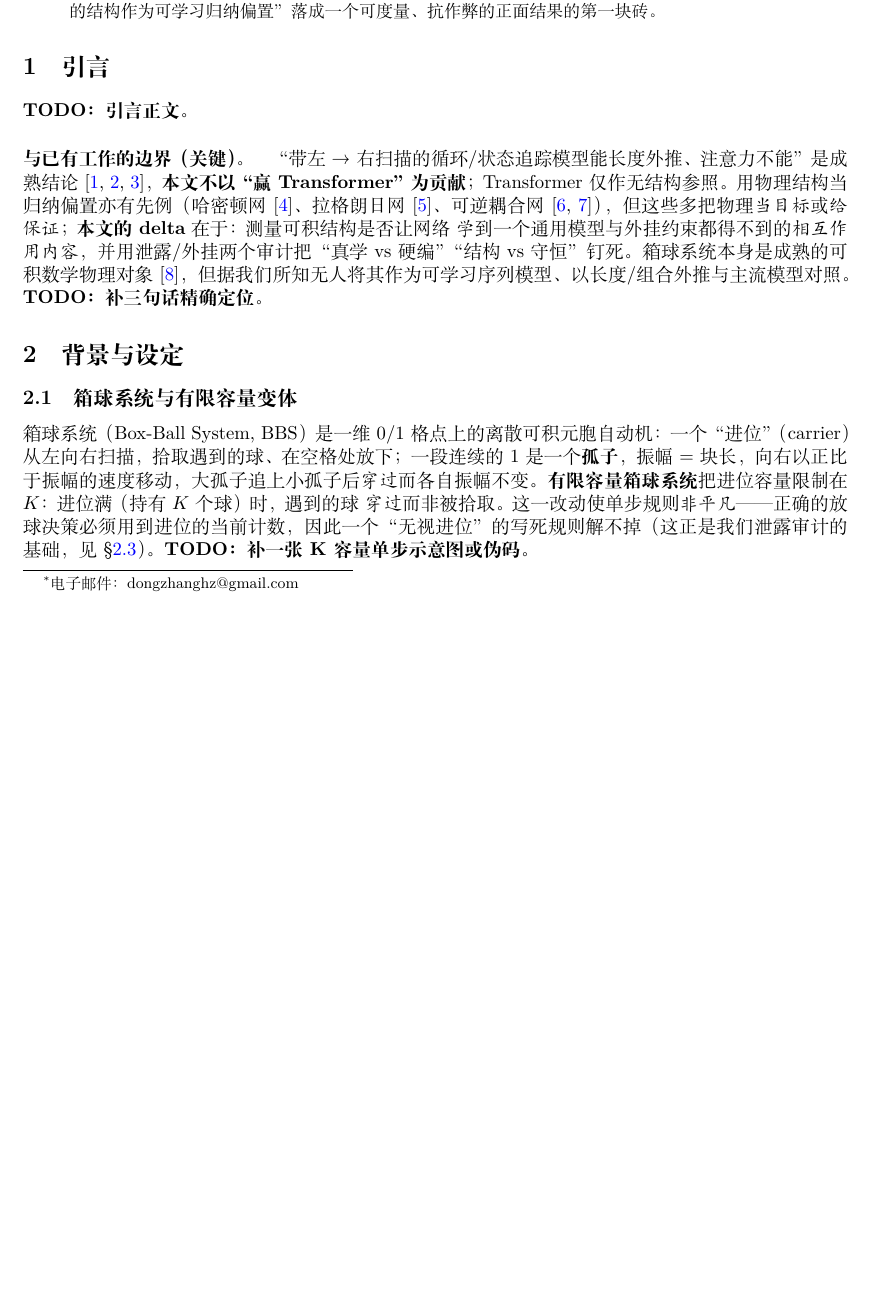
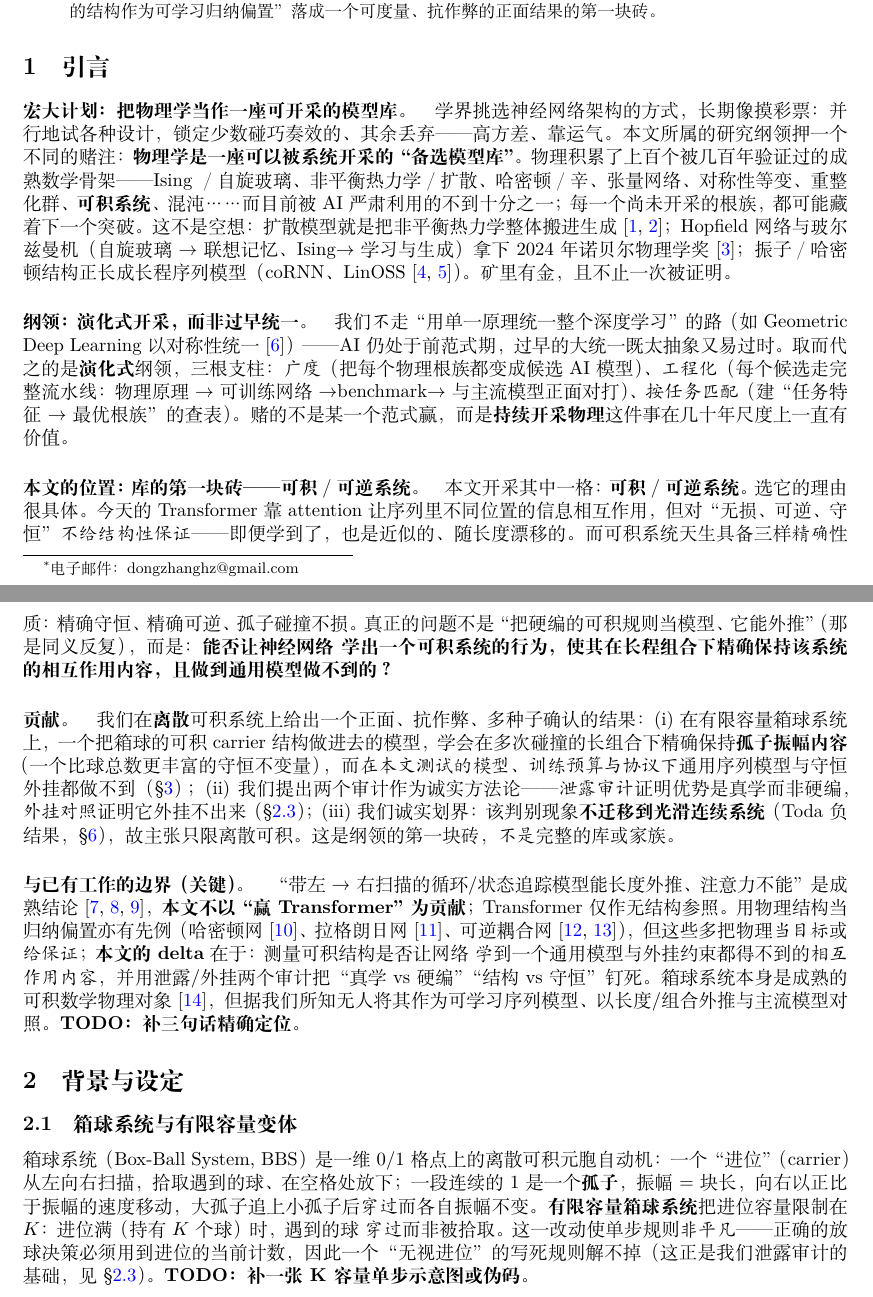
Before and after one commit to dongzhang84/physics-model-library, a LaTeX paper (integrable_reversible/latex_cn/main.tex): part of page 1 of 5 before the commit and two parts of pages 1 and 2 of 6 after it, the two joined at a grey line, cut so that both start at the same text, the shorter picture padded with empty space. Compiled offline with XeLaTeX.

Commit message:
paper: write the Introduction — lead with the Physics Model Library vision
Per dong: the intro now opens with the grand programme (physics as a systematically
mineable library of candidate models for AI — the ~100 validated mathematical
skeletons; diffusion/Hopfield-Boltzmann/coRNN-LinOSS as proof; evolution-not-design
vs Geometric Deep Learning; the three pillars breadth/engineering/match-to-task),
then narrows: this paper is the first brick, mining the integrable/reversible family;
the gap (attention gives no exact loss/reversibility/conservation guarantee); the
question (can a network LEARN an integrable system's behaviour to preserve exact
interaction content under composition). Contributions stated honestly and narrowly:
the discrete-integrable Tier 1 result + the two audits + the discrete boundary — "the
first brick, not the full library/family." Added the intro's background citations
(diffusion, Hopfield, coRNN/LinOSS, Geometric DL) to references.bib. Compiles, no
undefined citations.

Co-Authored-By: Claude Opus 4.8 (1M context) <noreply@anthropic.com>
Claude-Session: https://claude.ai/code/session_01Y7MX9pZ9a23EBvSmXQ6kC2

```diff
--- a/integrable_reversible/latex_cn/main.tex
+++ b/integrable_reversible/latex_cn/main.tex
@@ -101,11 +101,41 @@ $100\%$，只恢复 $0.7\%$ 振幅内容——守恒可外挂，相互作用内
 % 目的：立论点（能否*学*出可积系统）+ 缺口（通用模型组合下不保精确结构）+ 贡献 + 护栏1 边界。
 % 要点：一句话论点；核心区分（精确性 vs 守恒，后者可外挂）；与已有工作边界；路线图。
 
-% TODO：正文。骨架三段——
-% (1) 动机：注意力对无损/可逆/守恒不给保证；可积系统天生有精确守恒+可逆+孤子不损。
-% (2) 问题：不是“硬编可积规则能外推”（同义反复），而是“能否*学*出来、且是通用模型学不到的”。
-% (3) 贡献：离散可积上的正面结果（Tier 1）+ 两个审计方法论 + 诚实的离散边界。
-\textbf{TODO：引言正文。}
+\paragraph{宏大计划：把物理学当作一座可开采的模型库。}
+学界挑选神经网络架构的方式，长期像摸彩票：并行地试各种设计，锁定少数碰巧奏效的、其余丢弃
+——高方差、靠运气。本文所属的研究纲领押一个不同的赌注：\textbf{物理学是一座可以被\emph{系统
+开采}的“备选模型库”}。物理积累了上百个被几百年验证过的成熟数学骨架——Ising／自旋玻璃、非平衡
+热力学／扩散、哈密顿／辛、张量网络、对称性等变、重整化群、\textbf{可积系统}、混沌……而目前被
+AI 严肃利用的不到十分之一；每一个尚未开采的根族，都可能藏着下一个突破。这不是空想：扩散模型
+就是把非平衡热力学整体搬进生成~\citep{sohldickstein2015deep, ho2020denoising}；Hopfield 网络与
+玻尔兹曼机（自旋玻璃$\to$联想记忆、Ising$\to$学习与生成）拿下 2024 年诺贝尔物理学奖~\citep{hopfield1982neural}；
+振子／哈密顿结构正长成长程序列模型（coRNN、LinOSS~\citep{rusch2021coupled, rusch2024oscillatory}）。
+矿里有金，且不止一次被证明。
+
+\paragraph{纲领：演化式开采，而非过早统一。}
+我们\emph{不}走“用单一原理统一整个深度学习”的路（如 Geometric Deep Learning 以对称性统一~\citep{bronstein2021geometric}）
+——AI 仍处于前范式期，过早的大统一既太抽象又易过时。取而代之的是\textbf{演化式}纲领，三根支柱：
+\emph{广度}（把每个物理根族都变成候选 AI 模型）、\emph{工程化}（每个候选走完整流水线：物理原理
+$\to$可训练网络$\to$benchmark$\to$与主流模型正面对打）、\emph{按任务匹配}（建“任务特征$\to$最优
+根族”的查表）。赌的不是某一个范式赢，而是\textbf{持续开采物理}这件事在几十年尺度上一直有价值。
+
+\paragraph{本文的位置：库的第一块砖——可积／可逆系统。}
+本文开采其中一格：\textbf{可积／可逆系统}。选它的理由很具体。今天的 Transformer 靠 attention 让
+序列里不同位置的信息相互作用，但对“无损、可逆、守恒”\emph{不给结构性保证}——即便学到了，也是
+近似的、随长度漂移的。而可积系统天生具备三样\emph{精确}性质：精确守恒、精确可逆、孤子碰撞不损。
+真正的问题不是“把硬编的可积规则当模型、它能外推”（那是同义反复），而是：\textbf{能否让神经网络
+\emph{学}出一个可积系统的行为，使其在长程组合下\emph{精确}保持该系统的相互作用内容，且做到通用
+模型做不到的？}
+
+\paragraph{贡献。}
+我们在\textbf{离散}可积系统上给出一个正面、抗作弊、多种子确认的结果：
+(i)~在有限容量箱球系统上，一个把箱球的可积 carrier 结构做进去的模型，学会在多次碰撞的长组合下
+精确保持\textbf{孤子振幅内容}（一个比球总数更丰富的守恒不变量），而\emph{在本文测试的模型、训练
+预算与协议下}通用序列模型与守恒外挂都做不到（\S\ref{sec:main}）；
+(ii)~我们提出两个审计作为诚实方法论——\emph{泄露审计}证明优势是真学而非硬编，\emph{外挂对照}
+证明它外挂不出来（\S\ref{sec:setup:audits}）；
+(iii)~我们诚实划界：该判别现象\textbf{不迁移到光滑连续系统}（Toda 负结果，\S\ref{sec:boundary}），
+故主张只限离散可积。这是纲领的第一块砖，\emph{不是}完整的库或家族。
 
 \paragraph{与已有工作的边界（关键）。}
 % 护栏1。这一段写足，全文免疫三类误读。
```
Also changed, not shown: integrable_reversible/latex_cn/references.bib (+37 -0 lines).
